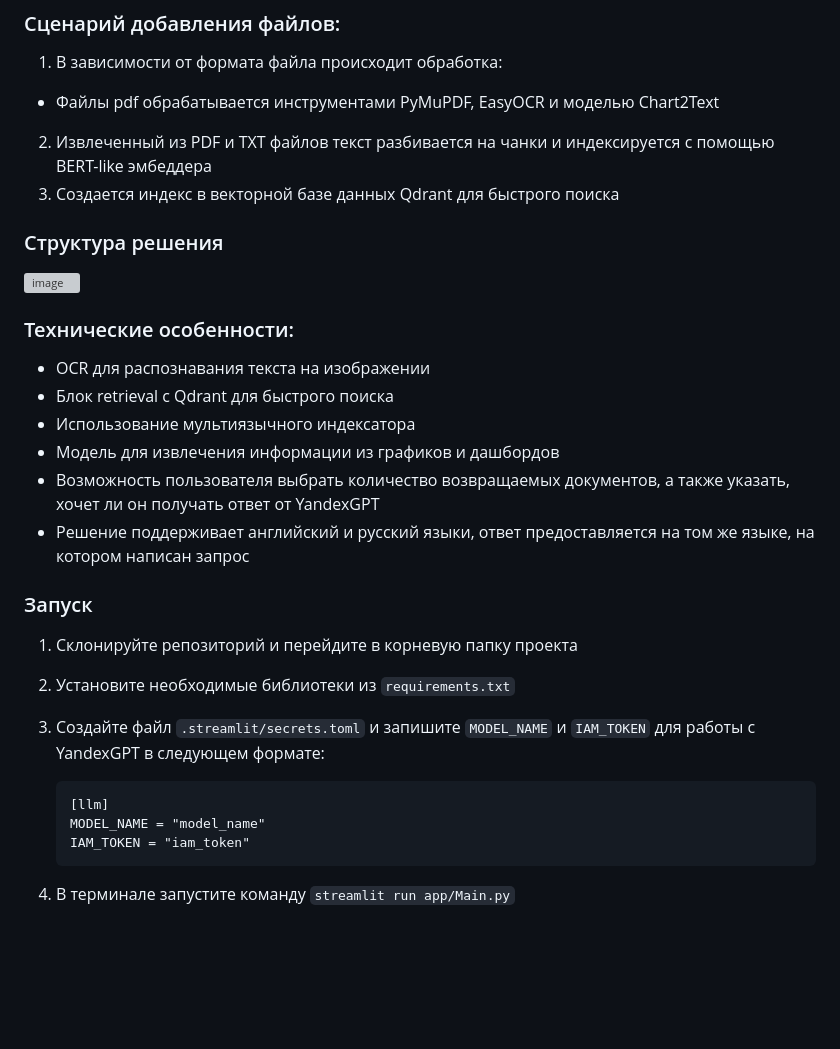
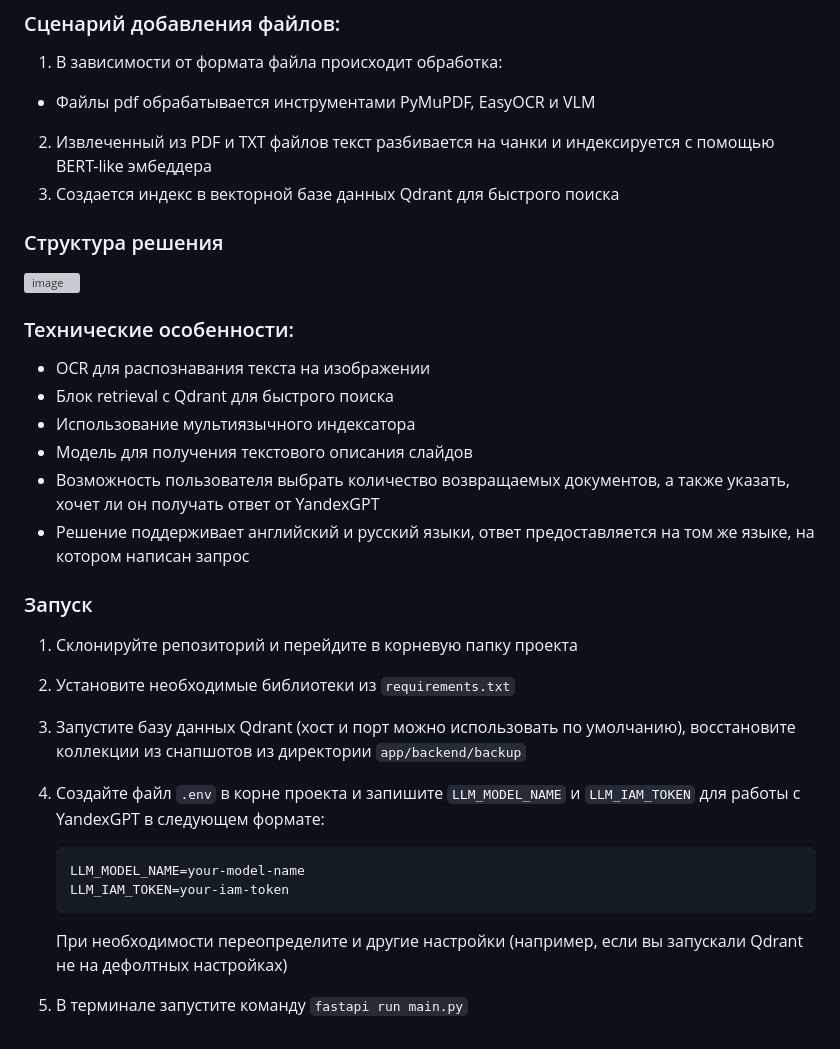
Before and after one commit to DannyTheFlower/MultimediaSearch, a Markdown page: README.md, the part around the change. Drawn GitHub-style; blank space fills up the shorter version; grey boxes are pictures that could not be loaded.

````diff
--- a/README.md
+++ b/README.md
@@ -8,7 +8,7 @@
 3. Возвращается ответ вместе с указанием источников.
 ### Сценарий добавления файлов:
 1. В зависимости от формата файла происходит обработка:
-* Файлы pdf обрабатывается инструментами PyMuPDF, EasyOCR и моделью Chart2Text
+* Файлы pdf обрабатывается инструментами PyMuPDF, EasyOCR и VLM
 2. Извлеченный из PDF и TXT файлов текст разбивается на чанки и индексируется с помощью BERT-like эмбеддера
 3. Создается индекс в векторной базе данных Qdrant для быстрого поиска
 
@@ -20,7 +20,7 @@
 * OCR для распознавания текста на изображении
 * Блок retrieval с Qdrant для быстрого поиска
 * Использование мультиязычного индексатора
-* Модель для извлечения информации из графиков и дашбордов
+* Модель для получения текстового описания слайдов
 * Возможность пользователя выбрать количество возвращаемых документов, а также указать, хочет ли он получать ответ от YandexGPT
 * Решение поддерживает английский и русский языки, ответ предоставляется на том же языке, на котором написан запрос
 
@@ -28,12 +28,14 @@
 
 1. Склонируйте репозиторий и перейдите в корневую папку проекта
 2. Установите необходимые библиотеки из `requirements.txt`
-3. Создайте файл `.streamlit/secrets.toml` и запишите `MODEL_NAME` и `IAM_TOKEN` для работы с YandexGPT в следующем формате:
+3. Запустите базу данных Qdrant (хост и порт можно использовать по умолчанию), восстановите коллекции из снапшотов из директории `app/backend/backup`
+4. Создайте файл `.env` в корне проекта и запишите `LLM_MODEL_NAME` и `LLM_IAM_TOKEN` для работы с YandexGPT в следующем формате:
 
    ```
-   [llm]
-   MODEL_NAME = "model_name"
-   IAM_TOKEN = "iam_token"
+   LLM_MODEL_NAME=your-model-name
+   LLM_IAM_TOKEN=your-iam-token
    ```
 
-5. В терминале запустите команду `streamlit run app/Main.py`
+   При необходимости переопределите и другие настройки (например, если вы запускали Qdrant не на дефолтных настройках)
+
+5. В терминале запустите команду `fastapi run main.py`
````
